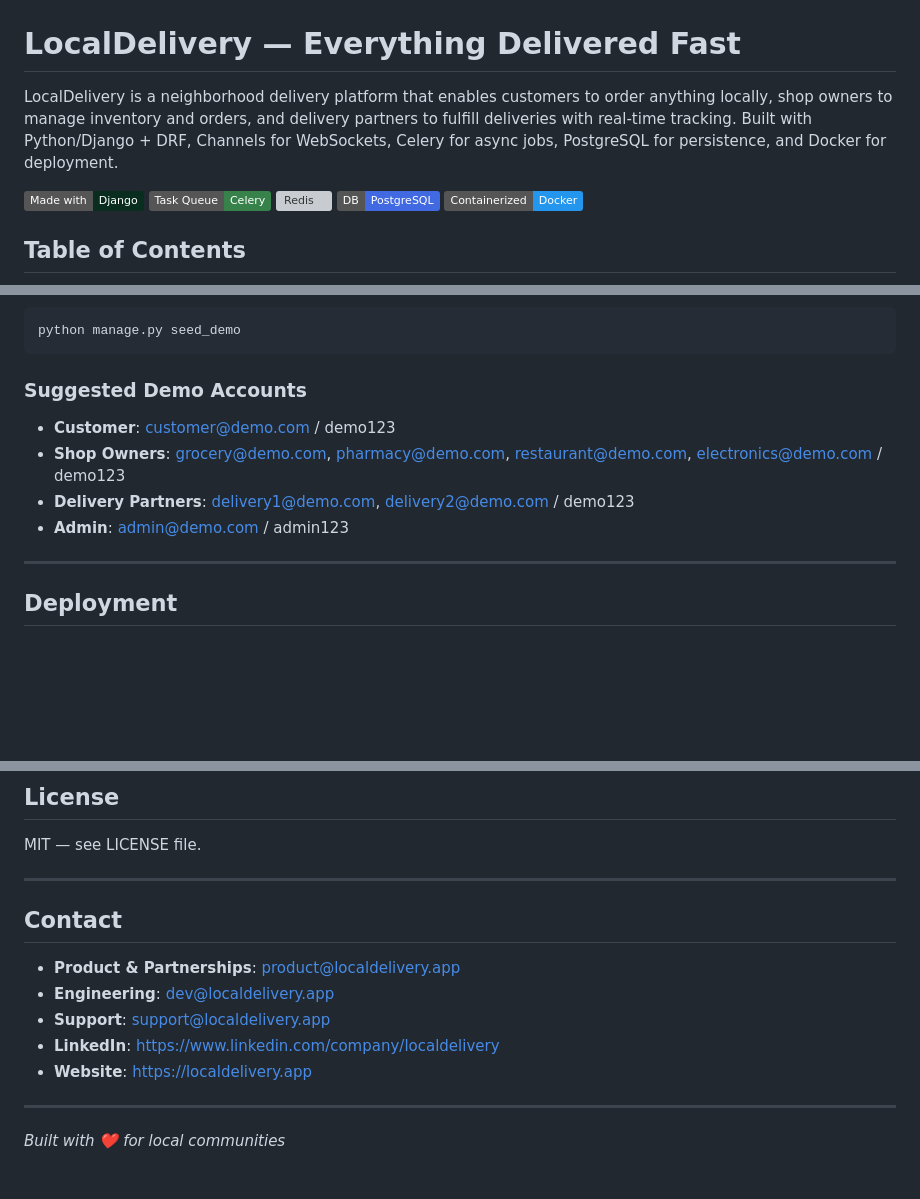
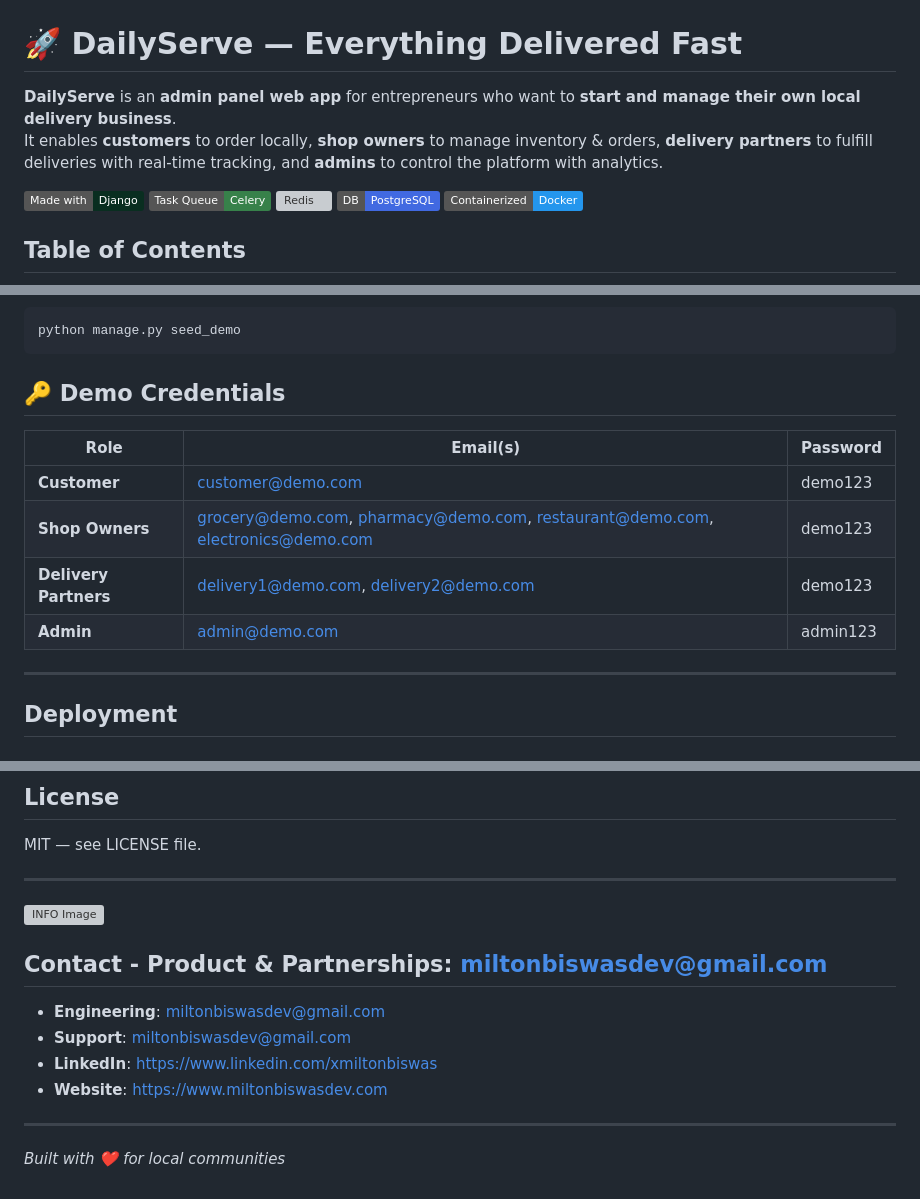
Before and after one commit to miltonbiswas/DailyServe, a Markdown page: README.md, 3 parts joined by grey strips. GitHub-like rendering; badges without logos; blank space fills up the shorter version; grey boxes are pictures that could not be loaded.

````diff
--- a/README.md
+++ b/README.md
@@ -1,8 +1,9 @@
 <!-- Cover Photo -->
 ![Cover Image](cover1.png)
-# LocalDelivery — Everything Delivered Fast
+# 🚀 DailyServe — Everything Delivered Fast
 
-LocalDelivery is a neighborhood delivery platform that enables customers to order anything locally, shop owners to manage inventory and orders, and delivery partners to fulfill deliveries with real‑time tracking. Built with Python/Django + DRF, Channels for WebSockets, Celery for async jobs, PostgreSQL for persistence, and Docker for deployment.
+**DailyServe** is an **admin panel web app** for entrepreneurs who want to **start and manage their own local delivery business**.
+It enables **customers** to order locally, **shop owners** to manage inventory & orders, **delivery partners** to fulfill deliveries with real-time tracking, and **admins** to control the platform with analytics.
 
 [![Made with Django](https://img.shields.io/badge/Made%20with-Django-092E20?logo=django&logoColor=white)]()
 [![Celery](https://img.shields.io/badge/Task%20Queue-Celery-37814A?logo=celery&logoColor=white)]()
@@ -284,11 +285,15 @@ python manage.py loaddata demo_seed.json
 python manage.py seed_demo
 ```
 
-### Suggested Demo Accounts
-- **Customer**: customer@demo.com / demo123
-- **Shop Owners**: grocery@demo.com, pharmacy@demo.com, restaurant@demo.com, electronics@demo.com / demo123
-- **Delivery Partners**: delivery1@demo.com, delivery2@demo.com / demo123
-- **Admin**: admin@demo.com / admin123
+## 🔑 Demo Credentials
+
+| **Role**            | **Email(s)**                                                                 | **Password** |
+|----------------------|-------------------------------------------------------------------------------|--------------|
+| **Customer**         | customer@demo.com                                                            | demo123      |
+| **Shop Owners**      | grocery@demo.com, pharmacy@demo.com, restaurant@demo.com, electronics@demo.com | demo123      |
+| **Delivery Partners**| delivery1@demo.com, delivery2@demo.com                                        | demo123      |
+| **Admin**            | admin@demo.com                                                               | admin123     |
+
 
 ---
 
@@ -379,12 +384,13 @@ MIT — see LICENSE file.
 
 ---
 
-## Contact
-- **Product & Partnerships**: product@localdelivery.app
-- **Engineering**: dev@localdelivery.app
-- **Support**: support@localdelivery.app
-- **LinkedIn**: https://www.linkedin.com/company/localdelivery
-- **Website**: https://localdelivery.app
+<!-- Cover Photo -->
+![INFO Image](info.png)
+## Contact - **Product & Partnerships**: miltonbiswasdev@gmail.com
+- **Engineering**: miltonbiswasdev@gmail.com
+- **Support**: miltonbiswasdev@gmail.com
+- **LinkedIn**: https://www.linkedin.com/xmiltonbiswas
+- **Website**: https://www.miltonbiswasdev.com
 
 ---
 
````
